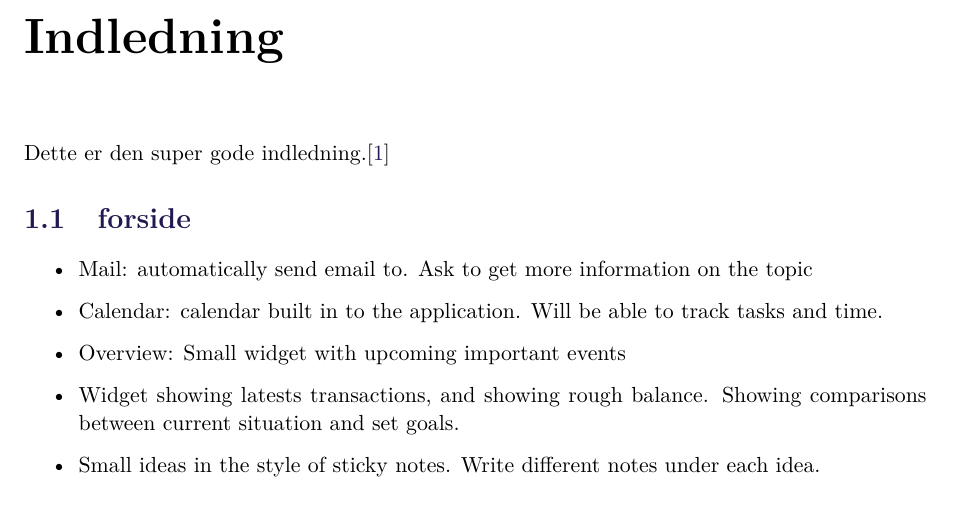
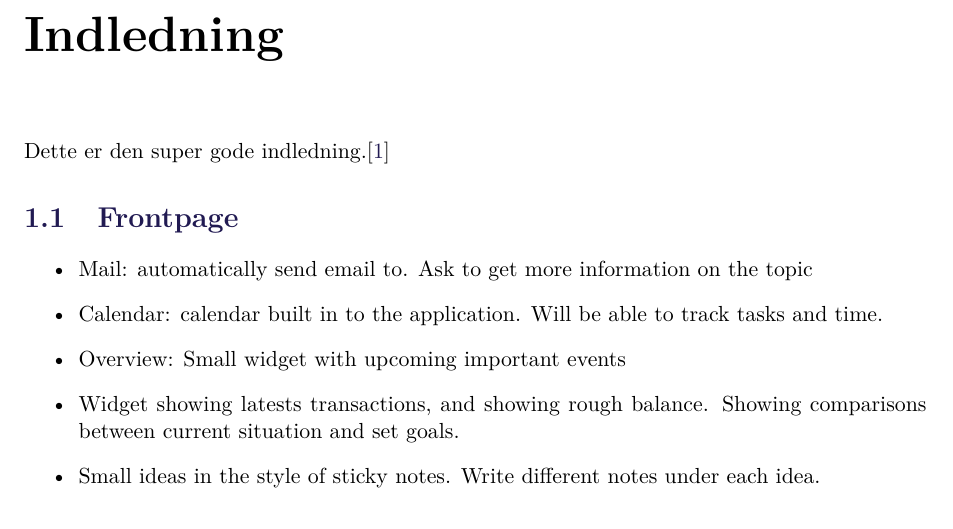
Before and after one commit to pgug/P3, a LaTeX thesis (Rapport/master.tex, which reads Rapport/sections/requirements.tex): part of page 11 of 19, cut so that both start at the same text. Compiled offline with pdfLaTeX.

Commit message:
Forside to Frontpage

```diff
--- a/Rapport/sections/requirements.tex
+++ b/Rapport/sections/requirements.tex
@@ -1,11 +1,10 @@
-\section{forside}
+\section{Frontpage}
 \begin{itemize}
 	\item Mail: automatically send email to. Ask to get more information on the topic
 	\item Calendar: calendar built in to the application. Will be able to track tasks and time.
 	\item Overview: Small widget with upcoming important events
 	\item Widget showing latests transactions, and showing rough balance. Showing comparisons between current situation and set goals.
 	\item Small ideas in the style of sticky notes. Write different notes under each idea.
-	\item
 \end{itemize}
 
 \section{CRM Module}
```
